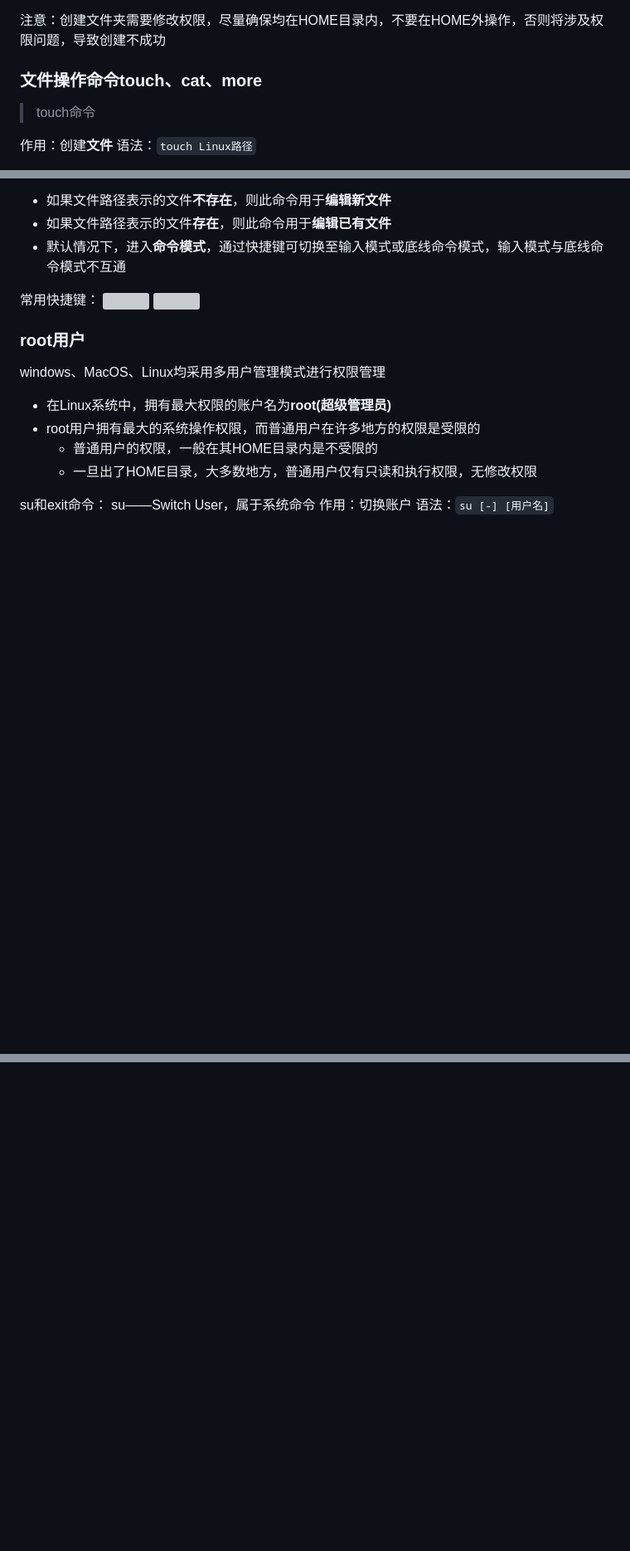
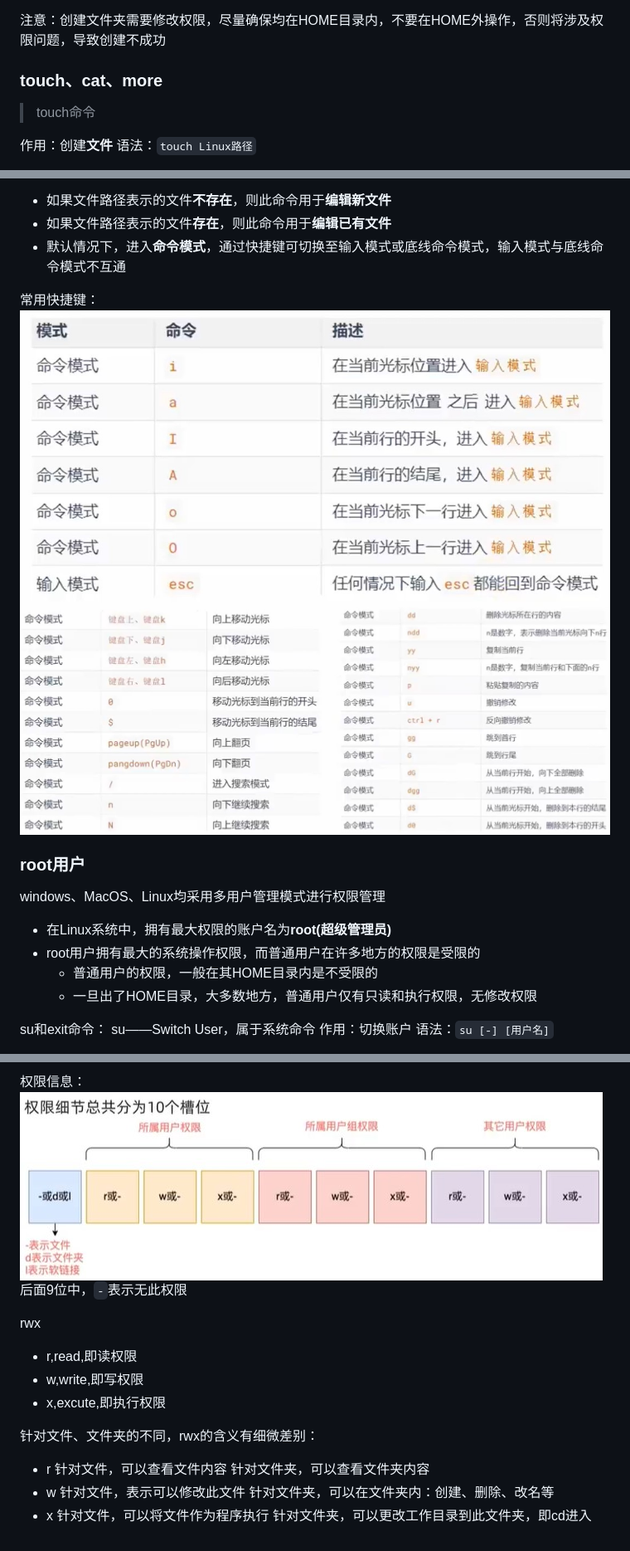
Before and after one commit to lxxcy/note, a Markdown page: linux基础.md, 3 parts joined by grey strips. Shown: that part at 83% size. Rendered like a GitHub page; blank space fills up the shorter version; grey boxes are pictures that could not be loaded.

```diff
--- a/linux基础.md
+++ b/linux基础.md
@@ -80,7 +80,7 @@ mkdir——Make Directory
 
 注意：创建文件夹需要修改权限，尽量确保均在HOME目录内，不要在HOME外操作，否则将涉及权限问题，导致创建不成功
 
-### 文件操作命令touch、cat、more
+### touch、cat、more
 > touch命令
 
 作用：创建**文件**
@@ -240,8 +240,8 @@ vi/vim三种工作模式：
 - 默认情况下，进入**命令模式**，通过快捷键可切换至输入模式或底线命令模式，输入模式与底线命令模式不互通
 
 常用快捷键：
-![](vi编辑器快捷键1.jpg)
-![](vi编辑器快捷键2.jpg)
+![](image/vi编辑器快捷键1.jpg)
+![](image/vi编辑器快捷键2.jpg)
 
 ### root用户
 windows、MacOS、Linux均采用多用户管理模式进行权限管理
@@ -279,0 +332,19 @@ sudo命令：
+权限信息：
+![](image/权限信息.jpg)
+后面9位中，`-`表示无此权限
+
+rwx
+- r,read,即读权限
+- w,write,即写权限
+- x,excute,即执行权限
+
+针对文件、文件夹的不同，rwx的含义有细微差别：
+- r
+  针对文件，可以查看文件内容
+  针对文件夹，可以查看文件夹内容
+- w
+  针对文件，表示可以修改此文件
+  针对文件夹，可以在文件夹内：创建、删除、改名等
+- x
+  针对文件，可以将文件作为程序执行
+  针对文件夹，可以更改工作目录到此文件夹，即cd进入
```
Also changed, not shown: other parts of linux基础.md (+53 -1 lines).
